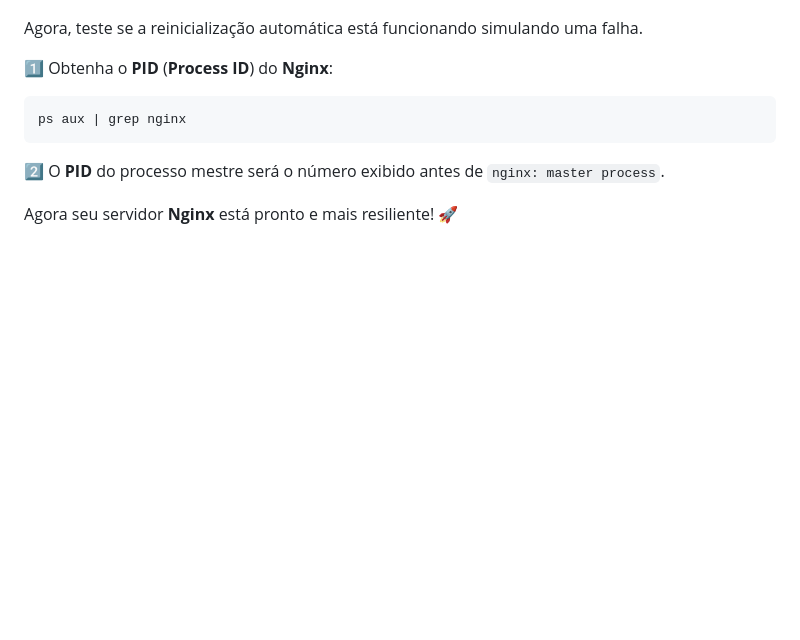
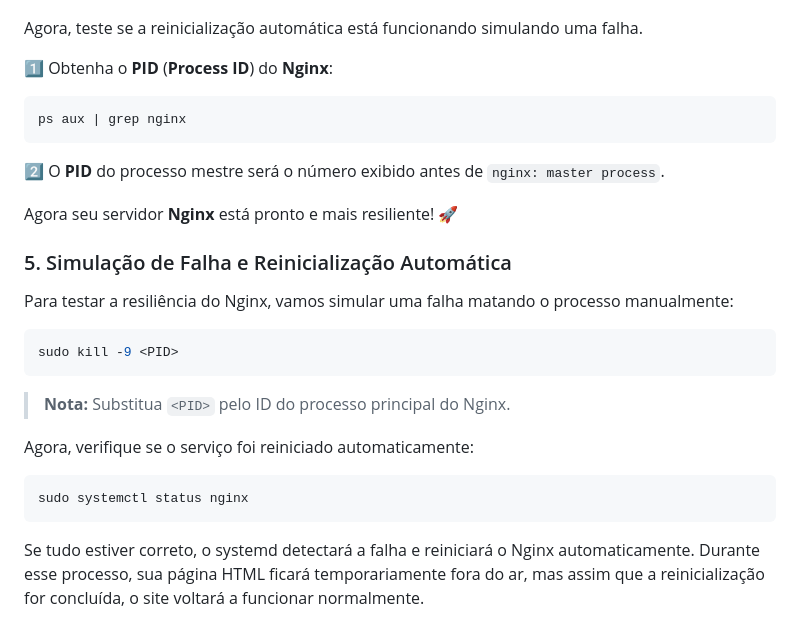
Before and after one commit to BeatrizJulianaOliveira/PB-Compass-Project-Linux, a Markdown page: README.md, the part around the change. Drawn GitHub-style; blank space fills up the shorter version.

````diff
--- a/README.md
+++ b/README.md
@@ -185,3 +185,20 @@ ps aux | grep nginx
 2️⃣ O **PID** do processo mestre será o número exibido antes de `nginx: master process`.
 
 Agora seu servidor **Nginx** está pronto e mais resiliente! 🚀
+
+### 5. Simulação de Falha e Reinicialização Automática
+Para testar a resiliência do Nginx, vamos simular uma falha matando o processo manualmente:
+
+```bash
+sudo kill -9 <PID>
+```
+
+> **Nota:** Substitua `<PID>` pelo ID do processo principal do Nginx.
+
+Agora, verifique se o serviço foi reiniciado automaticamente:
+
+```bash
+sudo systemctl status nginx
+```
+
+Se tudo estiver correto, o systemd detectará a falha e reiniciará o Nginx automaticamente. Durante esse processo, sua página HTML ficará temporariamente fora do ar, mas assim que a reinicialização for concluída, o site voltará a funcionar normalmente.
````
